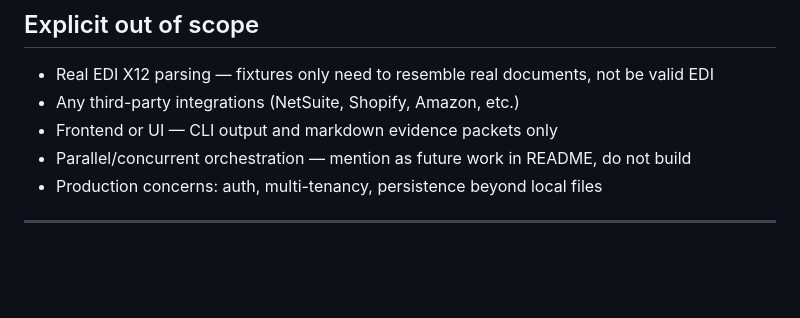
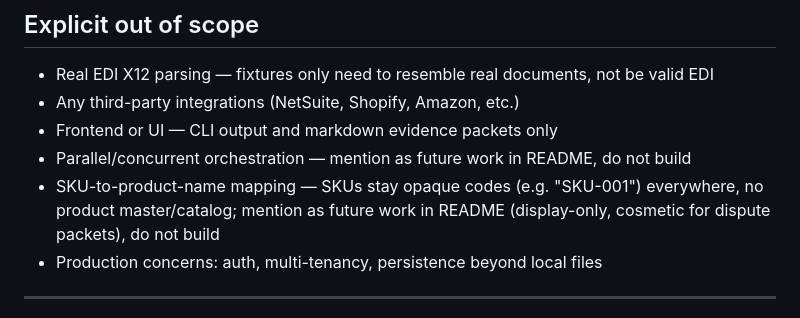
Before and after one commit to vinaldsz/deduction-autopsy, a Markdown page: CLAUDE.md, the part around the change. Rendered like a GitHub page; blank space fills up the shorter version.

Commit message:
Note SKU-to-product-name mapping as future scope
- SKUs stay opaque codes everywhere (no product master/catalog);
  a display-only name mapping for dispute packets is future work,
  not part of the current build

```diff
--- a/CLAUDE.md
+++ b/CLAUDE.md
@@ -35,6 +35,9 @@ tool logic instead. Changing expected verdicts requires explicit user sign-off.
 - Any third-party integrations (NetSuite, Shopify, Amazon, etc.)
 - Frontend or UI — CLI output and markdown evidence packets only
 - Parallel/concurrent orchestration — mention as future work in README, do not build
+- SKU-to-product-name mapping — SKUs stay opaque codes (e.g. "SKU-001") everywhere, no
+  product master/catalog; mention as future work in README (display-only, cosmetic for
+  dispute packets), do not build
 - Production concerns: auth, multi-tenancy, persistence beyond local files
 
 ---
```
